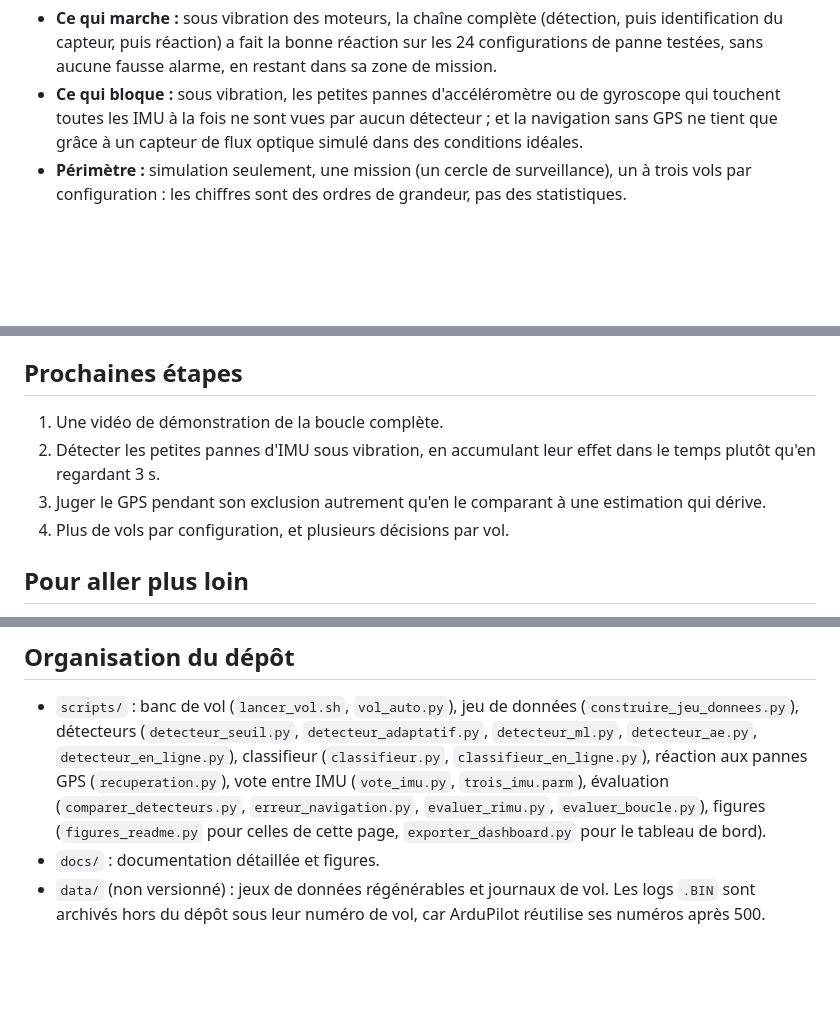
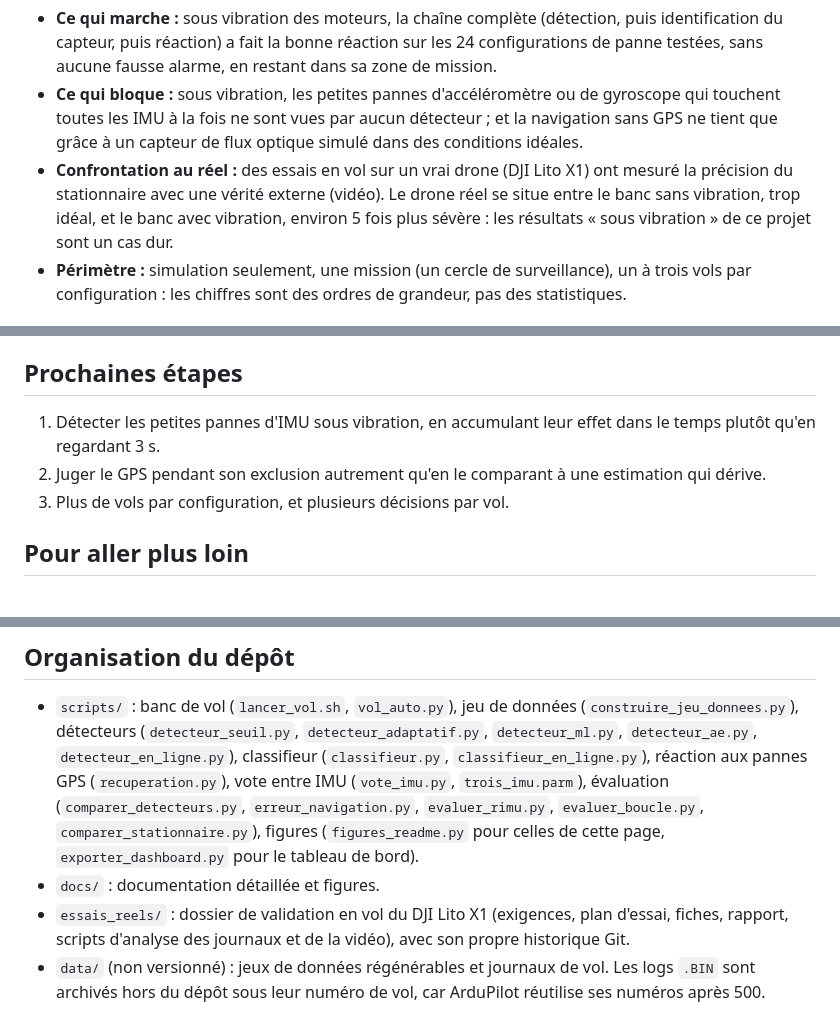
Before and after one commit to AntCro29/uav-imu-fault-detection, a Markdown page: README.md, 3 parts joined by grey strips. Rendered like a GitHub page; blank space fills up the shorter version.

```diff
--- a/README.md
+++ b/README.md
@@ -20,6 +20,10 @@ https://github.com/user-attachments/assets/8f6523cb-7493-45d3-8cec-c01272f9aafb
 - **Ce qui bloque :** sous vibration, les petites pannes d'accéléromètre ou de gyroscope qui
   touchent toutes les IMU à la fois ne sont vues par aucun détecteur ; et la navigation sans GPS
   ne tient que grâce à un capteur de flux optique simulé dans des conditions idéales.
+- **Confrontation au réel :** des essais en vol sur un vrai drone (DJI Lito X1) ont mesuré la
+  précision du stationnaire avec une vérité externe (vidéo). Le drone réel se situe entre le banc
+  sans vibration, trop idéal, et le banc avec vibration, environ 5 fois plus sévère : les résultats
+  « sous vibration » de ce projet sont un cas dur.
 - **Périmètre :** simulation seulement, une mission (un cercle de surveillance), un à trois vols
   par configuration : les chiffres sont des ordres de grandeur, pas des statistiques.
 
@@ -188,11 +238,10 @@ Le détail de chaque étape, avec ses tableaux et ses figures, est dans
 
 ## Prochaines étapes
 
-1. Une vidéo de démonstration de la boucle complète.
-2. Détecter les petites pannes d'IMU sous vibration, en accumulant leur effet dans le temps
+1. Détecter les petites pannes d'IMU sous vibration, en accumulant leur effet dans le temps
    plutôt qu'en regardant 3 s.
-3. Juger le GPS pendant son exclusion autrement qu'en le comparant à une estimation qui dérive.
-4. Plus de vols par configuration, et plusieurs décisions par vol.
+2. Juger le GPS pendant son exclusion autrement qu'en le comparant à une estimation qui dérive.
+3. Plus de vols par configuration, et plusieurs décisions par vol.
 
 ## Pour aller plus loin
 
@@ -214,9 +263,11 @@ Le détail de chaque étape, avec ses tableaux et ses figures, est dans
   `detecteur_ml.py`, `detecteur_ae.py`, `detecteur_en_ligne.py`), classifieur (`classifieur.py`,
   `classifieur_en_ligne.py`), réaction aux pannes GPS (`recuperation.py`), vote entre IMU
   (`vote_imu.py`, `trois_imu.parm`), évaluation (`comparer_detecteurs.py`,
-  `erreur_navigation.py`, `evaluer_rimu.py`, `evaluer_boucle.py`), figures
+  `erreur_navigation.py`, `evaluer_rimu.py`, `evaluer_boucle.py`, `comparer_stationnaire.py`), figures
   (`figures_readme.py` pour celles de cette page, `exporter_dashboard.py` pour le tableau de bord).
 - `docs/` : documentation détaillée et figures.
+- `essais_reels/` : dossier de validation en vol du DJI Lito X1 (exigences, plan d'essai, fiches,
+  rapport, scripts d'analyse des journaux et de la vidéo), avec son propre historique Git.
 - `data/` (non versionné) : jeux de données régénérables et journaux de vol. Les logs `.BIN` sont
   archivés hors du dépôt sous leur numéro de vol, car ArduPilot réutilise ses numéros après 500.
 
```
Also changed, not shown: other parts of README.md (+46 -0 lines).
